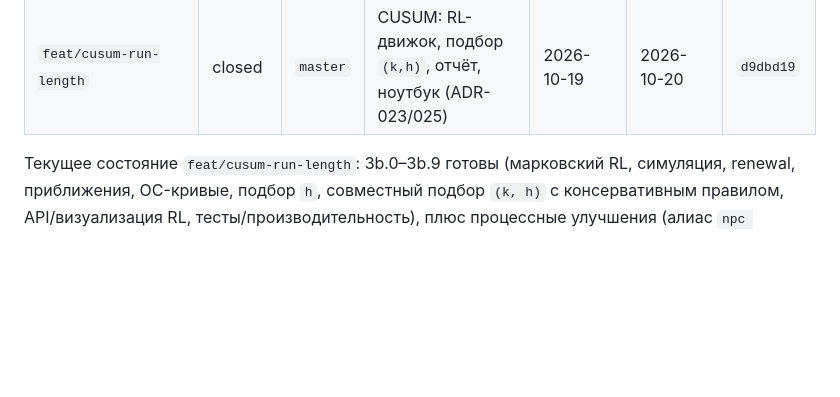
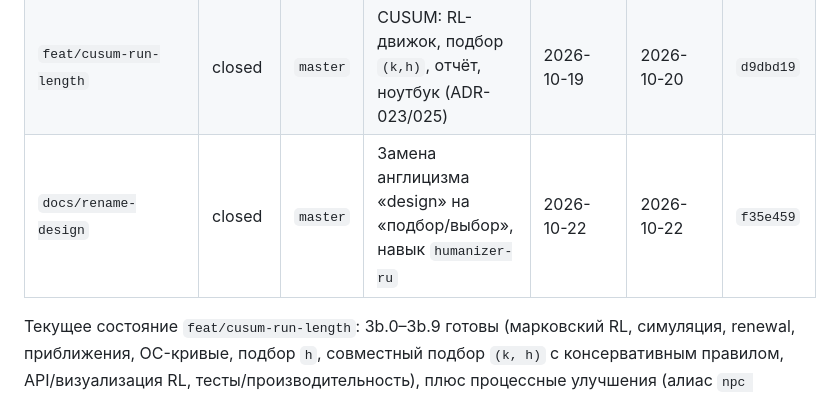
Before and after one commit to nebolsinvasili/nonparametric-charts, a Markdown page: .opencode/memory/branches.md, the part around the change. Rendered like a GitHub page; blank space fills up the shorter version.

Commit message:
docs(memory): log rename-design branch

```diff
--- a/.opencode/memory/branches.md
+++ b/.opencode/memory/branches.md
@@ -12,6 +12,7 @@
 | `chore/plot-style` | closed | `master` | Единый стиль графиков (ADR-021) | 2026-10-19 | 2026-10-19 | `ade862b` |
 | `chore/experiments-style` | closed | `master` | Строгий вывод экспериментов | 2026-10-19 | 2026-10-19 | `391cb16` |
 | `feat/cusum-run-length` | closed | `master` | CUSUM: RL-движок, подбор `(k,h)`, отчёт, ноутбук (ADR-023/025) | 2026-10-19 | 2026-10-20 | `d9dbd19` |
+| `docs/rename-design` | closed | `master` | Замена англицизма «design» на «подбор/выбор», навык `humanizer-ru` | 2026-10-22 | 2026-10-22 | `f35e459` |
 
 Текущее состояние `feat/cusum-run-length`: 3b.0–3b.9 готовы (марковский RL,
 симуляция, renewal, приближения, OC-кривые, подбор `h`, совместный подбор
```
